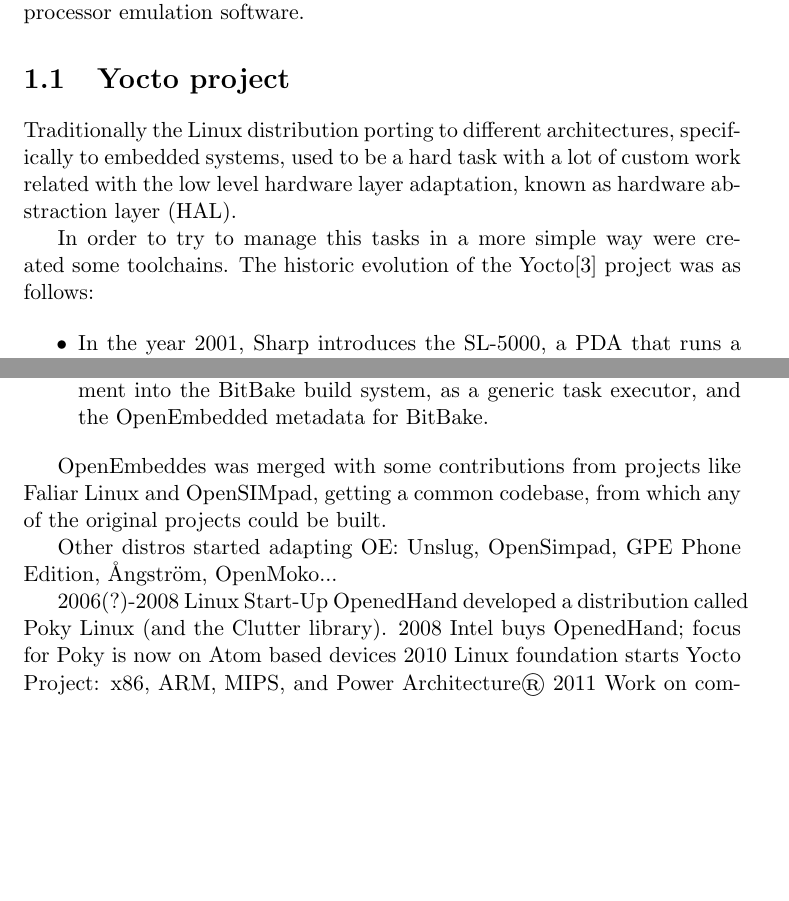
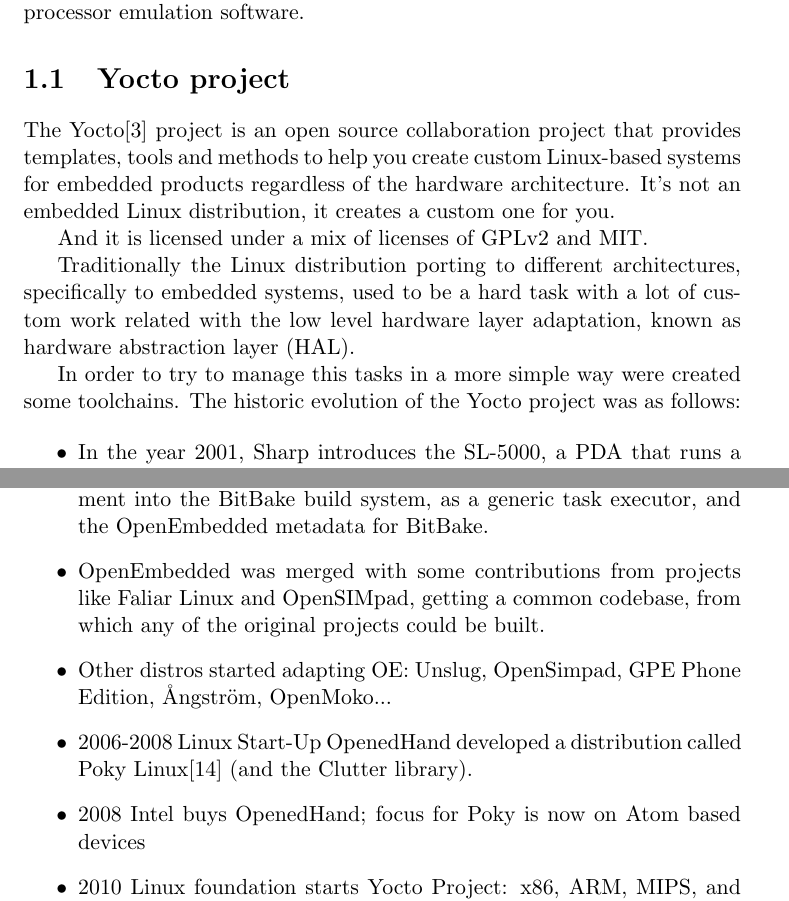
Before and after one commit to antarilos/thesisDoc, a LaTeX thesis (thesis.tex): two parts of pages 4 and 5 of 17, joined at a grey line, cut so that both start at the same text, the shorter picture padded with empty space. Compiled offline with pdfLaTeX.

Commit message:
Added more detail in the Yocto project section.

```diff
--- a/thesis.tex
+++ b/thesis.tex
@@ -29,9 +29,13 @@
 In this Practicum project were used some technologies related with embedded environments, as processor families, crosscompilation toolchains and processor emulation software.
 
 \section{Yocto project}
+The Yocto\cite{yocto} project is an open source collaboration project that provides templates, tools and methods to help you create custom Linux-based systems for embedded products regardless of the hardware architecture. It's not an embedded Linux distribution, it creates a custom one for you.
+
+And it is licensed under a mix of licenses of GPLv2 and MIT.
+
 Traditionally the Linux distribution porting to different architectures, specifically to embedded systems, used to be a hard task with a lot of custom work related with the low level hardware layer adaptation, known as hardware abstraction layer (HAL).
 
-In order to try to manage this tasks in a more simple way were created some toolchains. The historic evolution of the Yocto\cite{yocto} project was as follows:
+In order to try to manage this tasks in a more simple way were created some toolchains. The historic evolution of the Yocto project was as follows:
 
 \begin{itemize}
 \item In the year 2001, Sharp introduces the SL-5000, a PDA that runs a Linux operating system.
@@ -42,16 +46,14 @@
 \item In May 2003, Chris Larson, added the mayor functionality from OpenZaurus to the OpenEmbedded project, and started the convertions of the other packages.
 \item In December 2003, Michael Lauer, released the version 3.3.5 of the OpenZaurus project, and abandoned the OpenZaurus build system, and converted hundreds of packages to OpenEmbedded.
 \item In December 2004, the OpenEmbedded project splitted its development into the BitBake build system, as a generic task executor, and the OpenEmbedded metadata for BitBake.
+\item OpenEmbedded was merged with some contributions from projects like Faliar Linux and OpenSIMpad, getting a common codebase, from which any of the original projects could be built.
+\item Other distros started adapting OE: Unslug, OpenSimpad, GPE Phone Edition, Ångström, OpenMoko...
+\item 2006-2008 Linux Start-Up OpenedHand developed a distribution called Poky Linux\cite{poky} (and the Clutter library).
+\item 2008 Intel buys OpenedHand; focus for Poky is now on Atom based devices
+\item 2010 Linux foundation starts Yocto Project: x86, ARM, MIPS, and Power Architecture®
+\item 2011 Work on common code base with OpenEmbedded: OpenEmbedded-Core
 \end{itemize}
 
-OpenEmbeddes was merged with some contributions from projects like Faliar Linux and OpenSIMpad, getting a common codebase, from which any of the original projects could be built.
-
-Other distros started adapting OE: Unslug, OpenSimpad, GPE Phone Edition, Ångström, OpenMoko...
-
-2006(?)-2008 Linux Start-Up OpenedHand developed a distribution called Poky Linux (and the Clutter library).
-2008 Intel buys OpenedHand; focus for Poky is now on Atom based devices
-2010 Linux foundation starts Yocto Project: x86, ARM, MIPS, and Power Architecture®
-2011 Work on common code base with OpenEmbedded: OpenEmbedded-Core
 
 \section{QEMU}
 QEMU (Quick Emulator)\cite{qemu} is an open source software capable of emulate or virtualize a bunch different processor families, including most of the more common architectures in embedded systems, like PowerPC, MIPS, or ARM. It also can emulate common PC arquitectures.
```
Also changed, not shown: thesis.tex (4 more changed lines).
